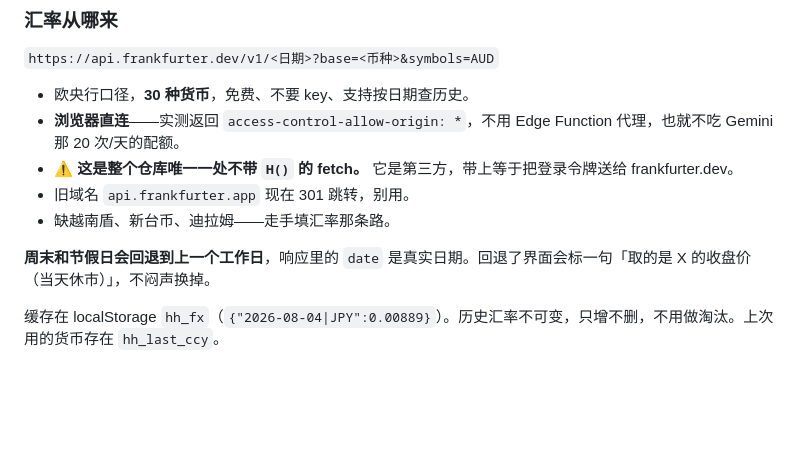
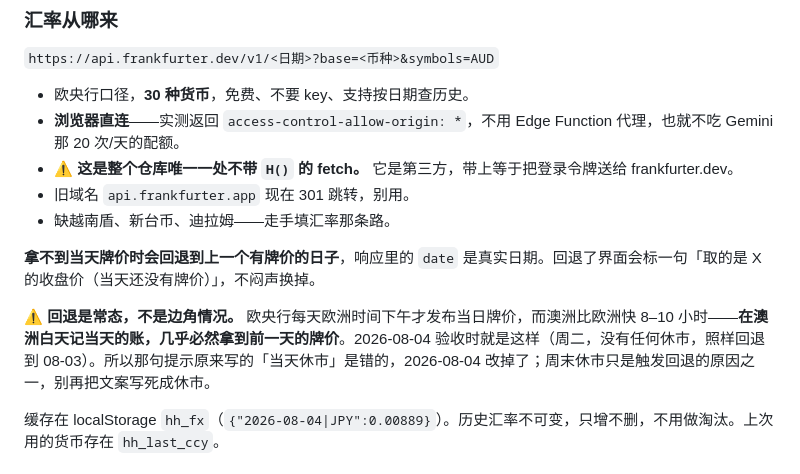
Before and after one commit to TIANSHUUU/household-exp, a Markdown page: docs/HANDOFF.md, the part around the change. Drawn GitHub-style; blank space fills up the shorter version.

Commit message:
Explain in the handoff why the rate falls back nearly every time
Co-Authored-By: Claude Opus 5 <noreply@anthropic.com>

```diff
--- a/docs/HANDOFF.md
+++ b/docs/HANDOFF.md
@@ -597,7 +597,9 @@ done
 - 旧域名 `api.frankfurter.app` 现在 301 跳转，别用。
 - 缺越南盾、新台币、迪拉姆——走手填汇率那条路。
 
-**周末和节假日会回退到上一个工作日**，响应里的 `date` 是真实日期。回退了界面会标一句「取的是 X 的收盘价（当天休市）」，不闷声换掉。
+**拿不到当天牌价时会回退到上一个有牌价的日子**，响应里的 `date` 是真实日期。回退了界面会标一句「取的是 X 的收盘价（当天还没有牌价）」，不闷声换掉。
+
+⚠️ **回退是常态，不是边角情况。** 欧央行每天欧洲时间下午才发布当日牌价，而澳洲比欧洲快 8–10 小时——**在澳洲白天记当天的账，几乎必然拿到前一天的牌价**。2026-08-04 验收时就是这样（周二，没有任何休市，照样回退到 08-03）。所以那句提示原来写的「当天休市」是错的，2026-08-04 改掉了；周末休市只是触发回退的原因之一，别再把文案写死成休市。
 
 缓存在 localStorage `hh_fx`（`{"2026-08-04|JPY":0.00889}`）。历史汇率不可变，只增不删，不用做淘汰。上次用的货币存在 `hh_last_ccy`。
 
```
